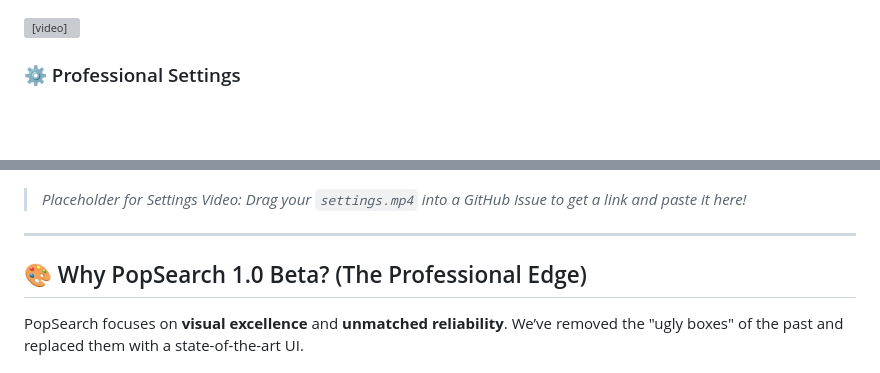
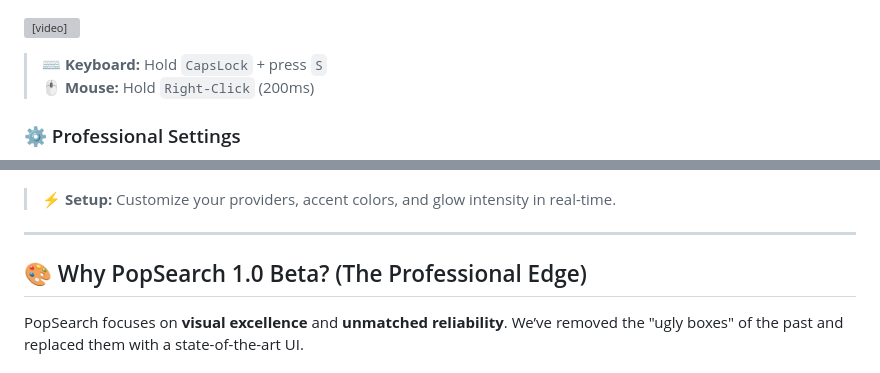
Before and after one commit to wsnh2022/pop-search, a Markdown page: README.md, 2 parts joined by grey strips. Drawn GitHub-style; blank space fills up the shorter version; grey boxes are pictures that could not be loaded.

Commit message:
video caption

```diff
--- a/README.md
+++ b/README.md
@@ -11,9 +11,13 @@
 
 <video src="https://github.com/user-attachments/assets/317ba541-bc16-42d7-aaec-0d2484a0c762" controls="controls" style="max-width: 100%;"></video>
 
+> **⌨️ Keyboard:** Hold `CapsLock` + press `S`
+> **🖱️ Mouse:** Hold `Right-Click` (200ms)
+
 ### ⚙️ Professional Settings
 ![Settings UI](assets/screenshots/settings.png)
-> *Placeholder for Settings Video: Drag your `settings.mp4` into a GitHub Issue to get a link and paste it here!*
+
+> **⚡ Setup:** Customize your providers, accent colors, and glow intensity in real-time.
 
 ---
 
```
